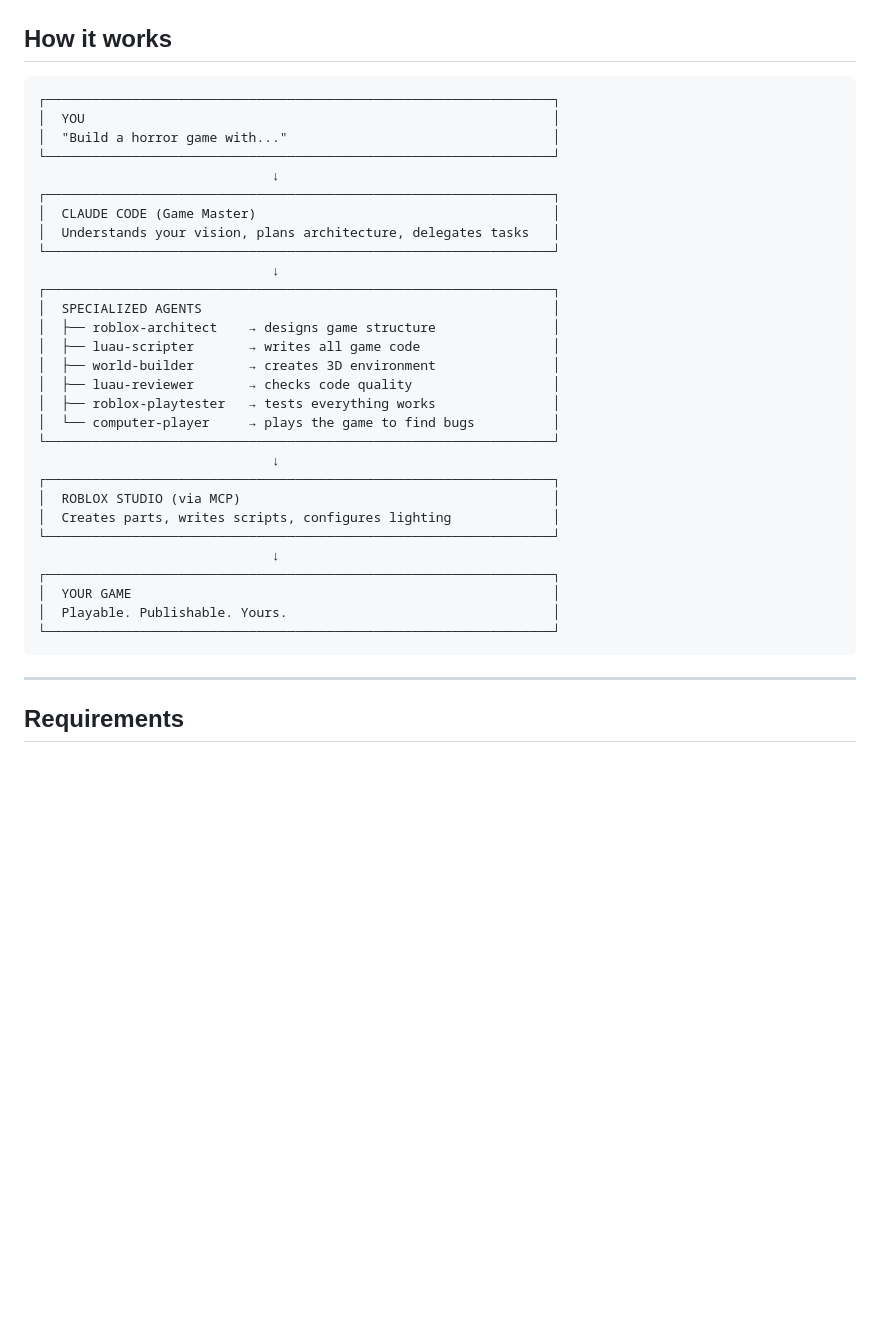
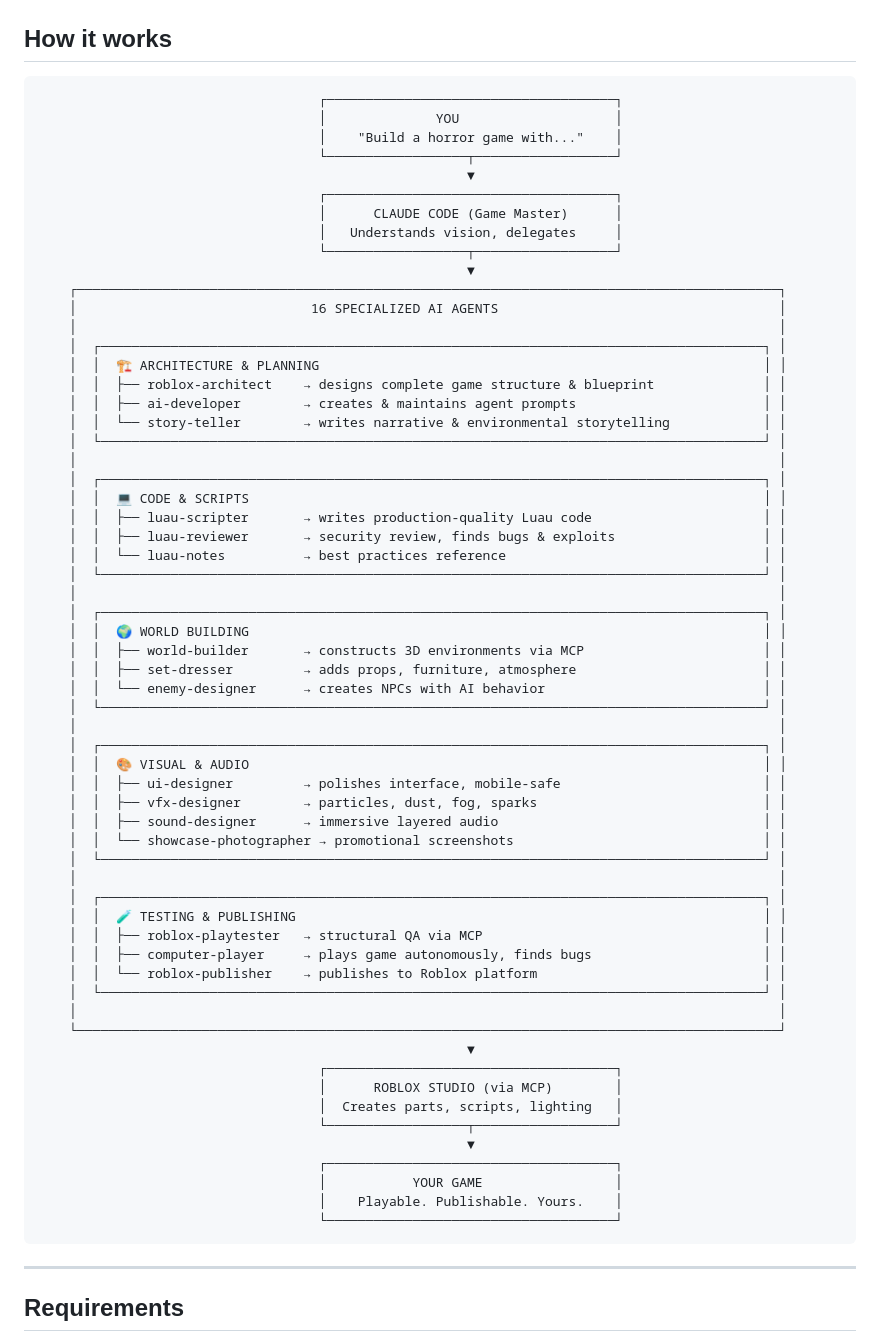
Before and after one commit to Claudeblox/claudeblox, a Markdown page: README.md, the part around one of its changes. GitHub-like rendering; blank space fills up the shorter version.

````diff
--- a/README.md
+++ b/README.md
@@ -23,35 +38,66 @@ No coding required. No 3D modeling. Just describe and watch.
 ## How it works
 
 ```
-┌─────────────────────────────────────────────────────────────────┐
-│  YOU                                                            │
-│  "Build a horror game with..."                                  │
-└─────────────────────────────────────────────────────────────────┘
-                              ↓
-┌─────────────────────────────────────────────────────────────────┐
-│  CLAUDE CODE (Game Master)                                      │
-│  Understands your vision, plans architecture, delegates tasks   │
-└─────────────────────────────────────────────────────────────────┘
-                              ↓
-┌─────────────────────────────────────────────────────────────────┐
-│  SPECIALIZED AGENTS                                             │
-│  ├── roblox-architect    → designs game structure               │
-│  ├── luau-scripter       → writes all game code                 │
-│  ├── world-builder       → creates 3D environment               │
-│  ├── luau-reviewer       → checks code quality                  │
-│  ├── roblox-playtester   → tests everything works               │
-│  └── computer-player     → plays the game to find bugs          │
-└─────────────────────────────────────────────────────────────────┘
-                              ↓
-┌─────────────────────────────────────────────────────────────────┐
-│  ROBLOX STUDIO (via MCP)                                        │
-│  Creates parts, writes scripts, configures lighting             │
-└─────────────────────────────────────────────────────────────────┘
-                              ↓
-┌─────────────────────────────────────────────────────────────────┐
-│  YOUR GAME                                                      │
-│  Playable. Publishable. Yours.                                  │
-└─────────────────────────────────────────────────────────────────┘
+                                    ┌─────────────────────────────────────┐
+                                    │              YOU                    │
+                                    │    "Build a horror game with..."    │
+                                    └──────────────────┬──────────────────┘
+                                                       ▼
+                                    ┌─────────────────────────────────────┐
+                                    │      CLAUDE CODE (Game Master)      │
+                                    │   Understands vision, delegates     │
+                                    └──────────────────┬──────────────────┘
+                                                       ▼
+    ┌──────────────────────────────────────────────────────────────────────────────────────────┐
+    │                              16 SPECIALIZED AI AGENTS                                    │
+    │                                                                                          │
+    │  ┌─────────────────────────────────────────────────────────────────────────────────────┐ │
+    │  │  🏗️ ARCHITECTURE & PLANNING                                                         │ │
+    │  │  ├── roblox-architect    → designs complete game structure & blueprint              │ │
+    │  │  ├── ai-developer        → creates & maintains agent prompts                        │ │
+    │  │  └── story-teller        → writes narrative & environmental storytelling            │ │
+    │  └─────────────────────────────────────────────────────────────────────────────────────┘ │
+    │                                                                                          │
+    │  ┌─────────────────────────────────────────────────────────────────────────────────────┐ │
+    │  │  💻 CODE & SCRIPTS                                                                  │ │
+    │  │  ├── luau-scripter       → writes production-quality Luau code                      │ │
+    │  │  ├── luau-reviewer       → security review, finds bugs & exploits                   │ │
+    │  │  └── luau-notes          → best practices reference                                 │ │
+    │  └─────────────────────────────────────────────────────────────────────────────────────┘ │
+    │                                                                                          │
+    │  ┌─────────────────────────────────────────────────────────────────────────────────────┐ │
+    │  │  🌍 WORLD BUILDING                                                                  │ │
+    │  │  ├── world-builder       → constructs 3D environments via MCP                       │ │
+    │  │  ├── set-dresser         → adds props, furniture, atmosphere                        │ │
+    │  │  └── enemy-designer      → creates NPCs with AI behavior                            │ │
+    │  └─────────────────────────────────────────────────────────────────────────────────────┘ │
+    │                                                                                          │
+    │  ┌─────────────────────────────────────────────────────────────────────────────────────┐ │
+    │  │  🎨 VISUAL & AUDIO                                                                  │ │
+    │  │  ├── ui-designer         → polishes interface, mobile-safe                          │ │
+    │  │  ├── vfx-designer        → particles, dust, fog, sparks                             │ │
+    │  │  ├── sound-designer      → immersive layered audio                                  │ │
+    │  │  └── showcase-photographer → promotional screenshots                                │ │
+    │  └─────────────────────────────────────────────────────────────────────────────────────┘ │
+    │                                                                                          │
+    │  ┌─────────────────────────────────────────────────────────────────────────────────────┐ │
+    │  │  🧪 TESTING & PUBLISHING                                                            │ │
+    │  │  ├── roblox-playtester   → structural QA via MCP                                    │ │
+    │  │  ├── computer-player     → plays game autonomously, finds bugs                      │ │
+    │  │  └── roblox-publisher    → publishes to Roblox platform                             │ │
+    │  └─────────────────────────────────────────────────────────────────────────────────────┘ │
+    │                                                                                          │
+    └──────────────────────────────────────────────────────────────────────────────────────────┘
+                                                       ▼
+                                    ┌─────────────────────────────────────┐
+                                    │      ROBLOX STUDIO (via MCP)        │
+                                    │  Creates parts, scripts, lighting   │
+                                    └──────────────────┬──────────────────┘
+                                                       ▼
+                                    ┌─────────────────────────────────────┐
+                                    │           YOUR GAME                 │
+                                    │    Playable. Publishable. Yours.    │
+                                    └─────────────────────────────────────┘
 ```
 
 ---
````
Also changed, not shown: other parts of README.md (+161 -326 lines).
